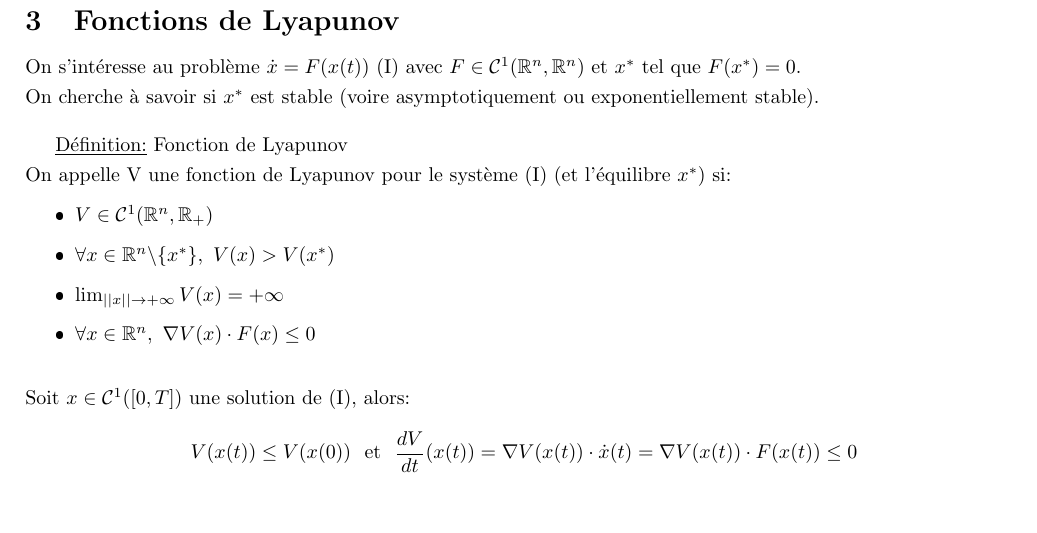
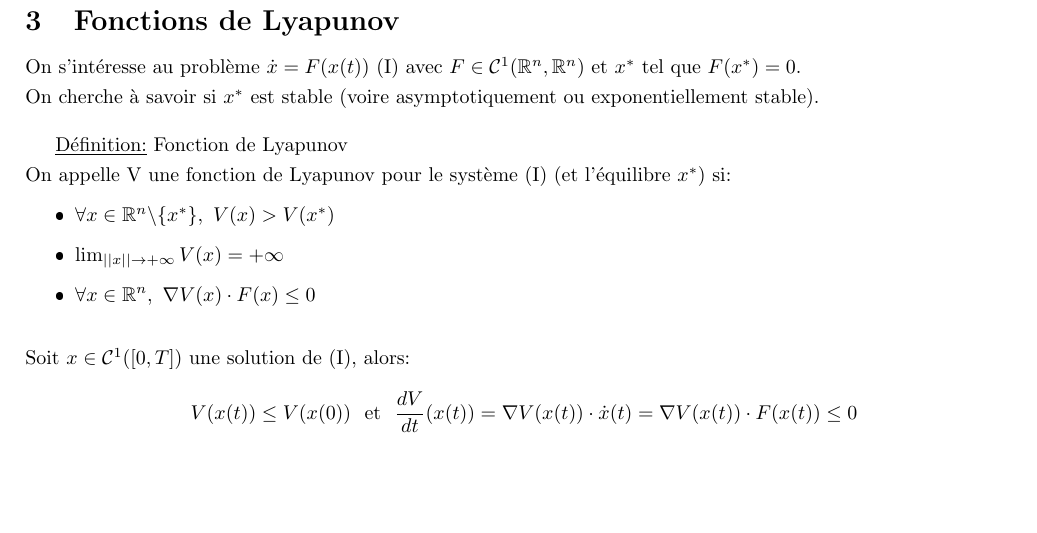
Before and after one commit to PaulLehaut/Cours-Notes, a LaTeX document (MOPS2/MOPS2.tex): part of page 8 of 10, cut so that both start at the same text, the shorter picture padded with empty space. The pictures show the PDF file MOPS2/MOPS2.pdf that the author committed with the source.

Commit message:
correction fonction de lyapunov

```diff
--- a/MOPS2/MOPS2.tex
+++ b/MOPS2/MOPS2.tex
@@ -282,7 +282,6 @@ On cherche à savoir si $x^*$ est stable (voire asymptotiquement ou exponentiell
 \sskip
 On appelle V une fonction de Lyapunov pour le système (I) (et l'équilibre $x^*$) si:
 \begin{itemize}
-    \item $V\in \mc C^1(\R^n,\R_+)$
     \item $\forall x\in\R^n\backslash\{x^*\}, \ V(x)>V(x^*)$
     \item $\lim_{||x||\to\pinf}V(x)=\pinf$
     \item $\forall x\in \R^n, \ \nabla V(x)\cdot F(x)\le 0$
```
Also changed, not shown: MOPS2/MOPS2.pdf.
